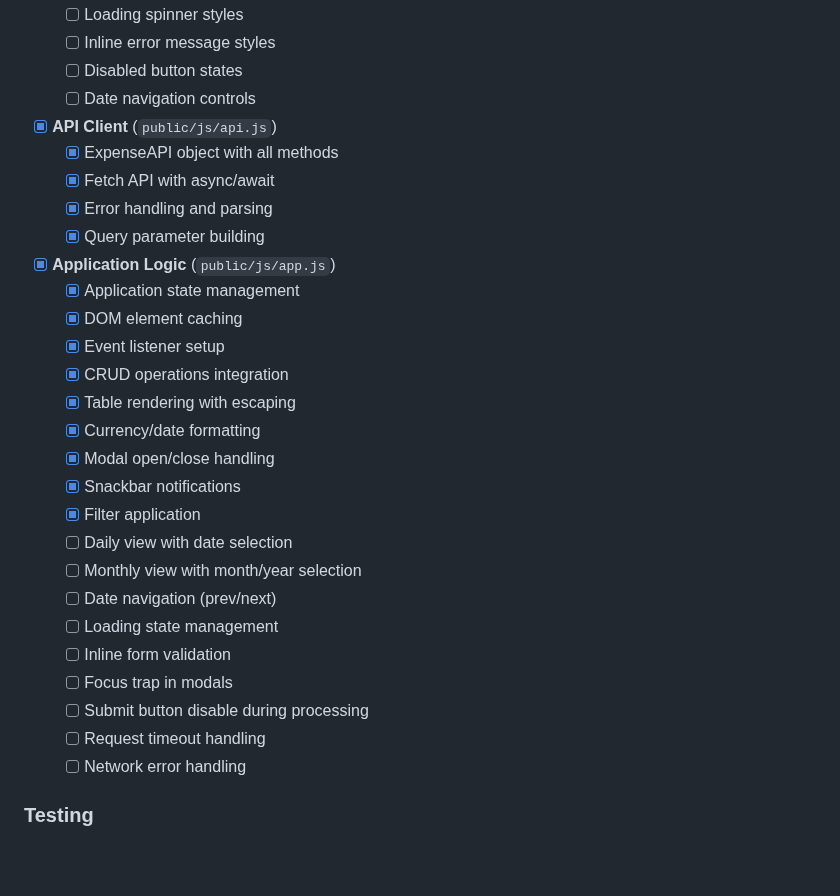
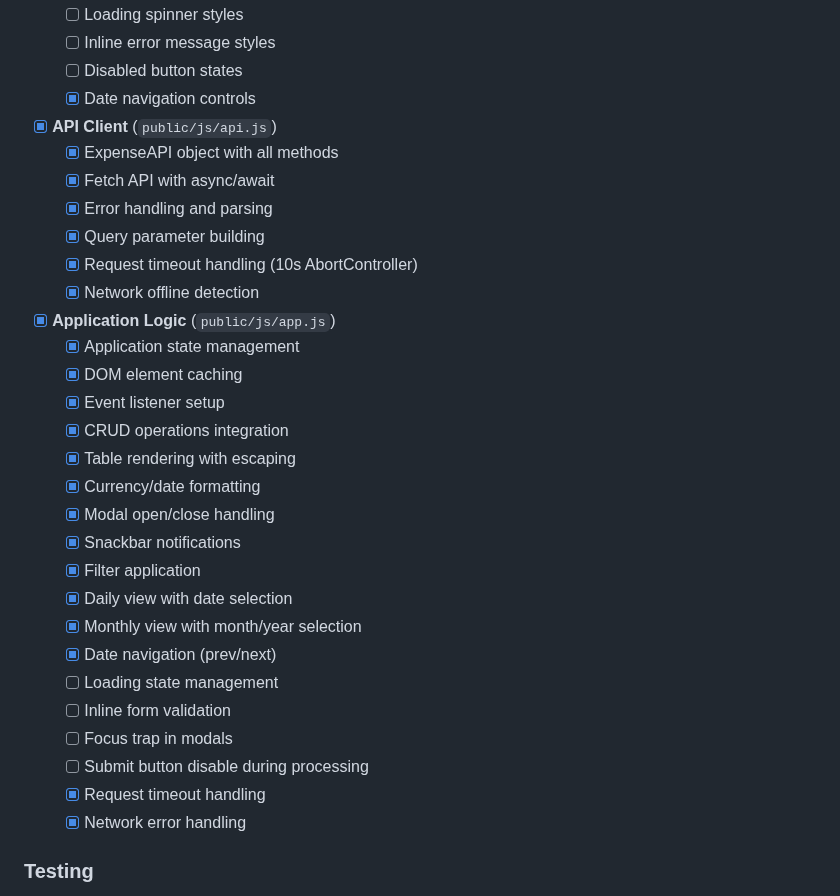
Before and after one commit to rostislav-sergeenkov/copilot-demo-nodejs, a Markdown page: SPECIFICATION.md, the part around one of its changes. Drawn GitHub-style; blank space fills up the shorter version.

```diff
--- a/SPECIFICATION.md
+++ b/SPECIFICATION.md
@@ -1188,13 +1188,15 @@ jobs:
   - [ ] Loading spinner styles
   - [ ] Inline error message styles
   - [ ] Disabled button states
-  - [ ] Date navigation controls
+  - [x] Date navigation controls
 
 - [x] **API Client** (`public/js/api.js`)
   - [x] ExpenseAPI object with all methods
   - [x] Fetch API with async/await
   - [x] Error handling and parsing
   - [x] Query parameter building
+  - [x] Request timeout handling (10s AbortController)
+  - [x] Network offline detection
 
 - [x] **Application Logic** (`public/js/app.js`)
   - [x] Application state management
@@ -1206,15 +1208,15 @@ jobs:
   - [x] Modal open/close handling
   - [x] Snackbar notifications
   - [x] Filter application
-  - [ ] Daily view with date selection
-  - [ ] Monthly view with month/year selection
-  - [ ] Date navigation (prev/next)
+  - [x] Daily view with date selection
+  - [x] Monthly view with month/year selection
+  - [x] Date navigation (prev/next)
   - [ ] Loading state management
   - [ ] Inline form validation
   - [ ] Focus trap in modals
   - [ ] Submit button disable during processing
-  - [ ] Request timeout handling
-  - [ ] Network error handling
+  - [x] Request timeout handling
+  - [x] Network error handling
 
 ### Testing
 
```
Also changed, not shown: other parts of SPECIFICATION.md (+27 -26 lines).
